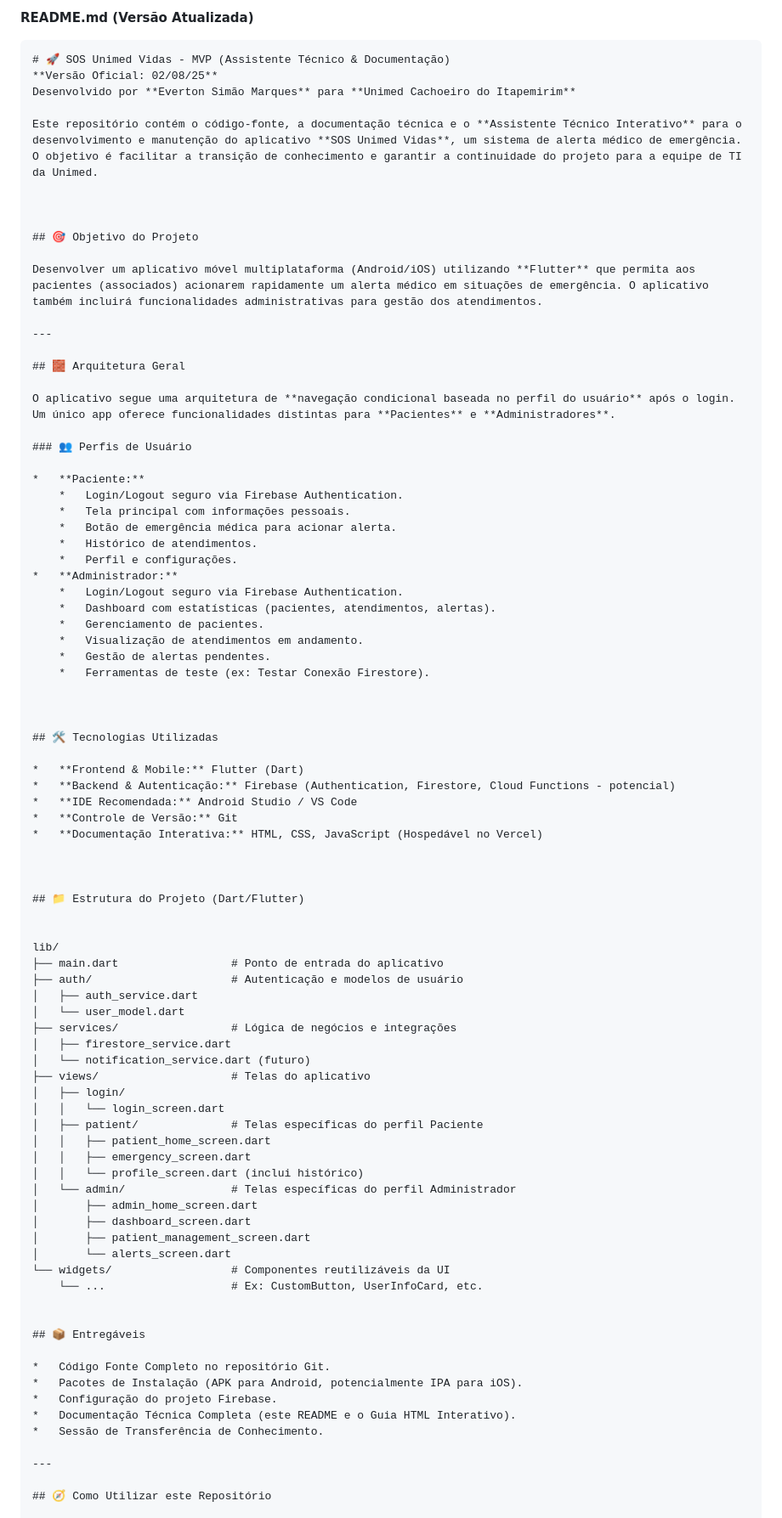
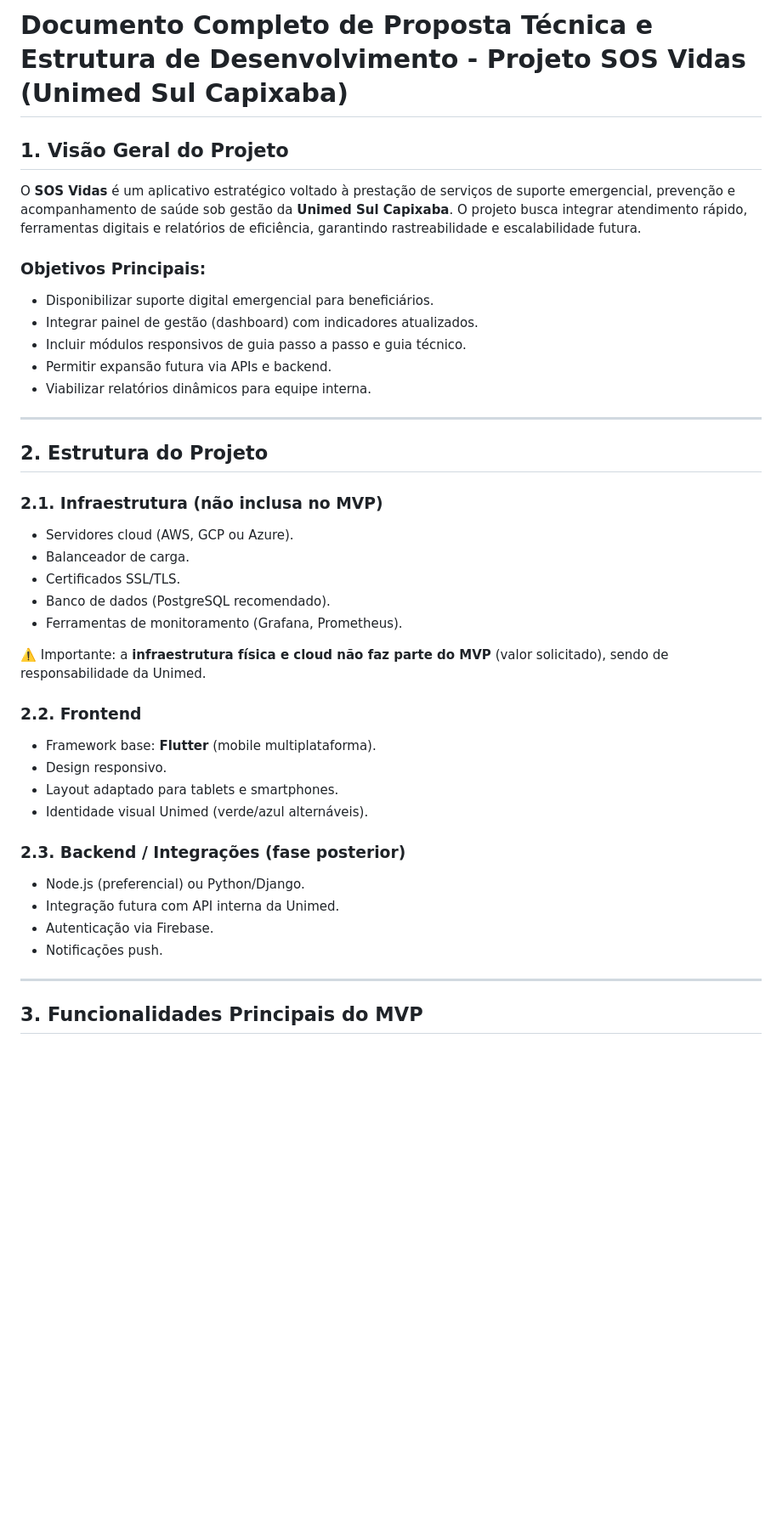
Before and after one commit to Tomgit-cyber/guiaweb-sos, a Markdown page: README.md, the part around one of its changes. Shown at 85% size. Drawn GitHub-style; blank space fills up the shorter version.

````diff
--- a/README.md
+++ b/README.md
@@ -1,88 +1,46 @@
-**README.md (Versão Atualizada)**
+# Documento Completo de Proposta Técnica e Estrutura de Desenvolvimento - Projeto SOS Vidas (Unimed Sul Capixaba)
 
-```markdown
-# 🚀 SOS Unimed Vidas - MVP (Assistente Técnico & Documentação)
-**Versão Oficial: 02/08/25**
-Desenvolvido por **Everton Simão Marques** para **Unimed Cachoeiro do Itapemirim**
+## 1. Visão Geral do Projeto
 
-Este repositório contém o código-fonte, a documentação técnica e o **Assistente Técnico Interativo** para o desenvolvimento e manutenção do aplicativo **SOS Unimed Vidas**, um sistema de alerta médico de emergência. O objetivo é facilitar a transição de conhecimento e garantir a continuidade do projeto para a equipe de TI da Unimed.
+O **SOS Vidas** é um aplicativo estratégico voltado à prestação de serviços de suporte emergencial, prevenção e acompanhamento de saúde sob gestão da **Unimed Sul Capixaba**. O projeto busca integrar atendimento rápido, ferramentas digitais e relatórios de eficiência, garantindo rastreabilidade e escalabilidade futura.
 
+### Objetivos Principais:
 
-
-## 🎯 Objetivo do Projeto
-
-Desenvolver um aplicativo móvel multiplataforma (Android/iOS) utilizando **Flutter** que permita aos pacientes (associados) acionarem rapidamente um alerta médico em situações de emergência. O aplicativo também incluirá funcionalidades administrativas para gestão dos atendimentos.
+* Disponibilizar suporte digital emergencial para beneficiários.
+* Integrar painel de gestão (dashboard) com indicadores atualizados.
+* Incluir módulos responsivos de guia passo a passo e guia técnico.
+* Permitir expansão futura via APIs e backend.
+* Viabilizar relatórios dinâmicos para equipe interna.
 
 ---
 
-## 🧱 Arquitetura Geral
+## 2. Estrutura do Projeto
 
-O aplicativo segue uma arquitetura de **navegação condicional baseada no perfil do usuário** após o login. Um único app oferece funcionalidades distintas para **Pacientes** e **Administradores**.
+### 2.1. Infraestrutura (não inclusa no MVP)
 
-### 👥 Perfis de Usuário
+* Servidores cloud (AWS, GCP ou Azure).
+* Balanceador de carga.
+* Certificados SSL/TLS.
+* Banco de dados (PostgreSQL recomendado).
+* Ferramentas de monitoramento (Grafana, Prometheus).
 
-*   **Paciente:**
-    *   Login/Logout seguro via Firebase Authentication.
-    *   Tela principal com informações pessoais.
-    *   Botão de emergência médica para acionar alerta.
-    *   Histórico de atendimentos.
-    *   Perfil e configurações.
-*   **Administrador:**
-    *   Login/Logout seguro via Firebase Authentication.
-    *   Dashboard com estatísticas (pacientes, atendimentos, alertas).
-    *   Gerenciamento de pacientes.
-    *   Visualização de atendimentos em andamento.
-    *   Gestão de alertas pendentes.
-    *   Ferramentas de teste (ex: Testar Conexão Firestore).
+⚠️ Importante: a **infraestrutura física e cloud não faz parte do MVP** (valor solicitado), sendo de responsabilidade da Unimed.
 
+### 2.2. Frontend
 
+* Framework base: **Flutter** (mobile multiplataforma).
+* Design responsivo.
+* Layout adaptado para tablets e smartphones.
+* Identidade visual Unimed (verde/azul alternáveis).
 
-## 🛠️ Tecnologias Utilizadas
+### 2.3. Backend / Integrações (fase posterior)
 
-*   **Frontend & Mobile:** Flutter (Dart)
-*   **Backend & Autenticação:** Firebase (Authentication, Firestore, Cloud Functions - potencial)
-*   **IDE Recomendada:** Android Studio / VS Code
-*   **Controle de Versão:** Git
-*   **Documentação Interativa:** HTML, CSS, JavaScript (Hospedável no Vercel)
-
-
-
-## 📁 Estrutura do Projeto (Dart/Flutter)
-
-
-lib/
-├── main.dart                 # Ponto de entrada do aplicativo
-├── auth/                     # Autenticação e modelos de usuário
-│   ├── auth_service.dart
-│   └── user_model.dart
-├── services/                 # Lógica de negócios e integrações
-│   ├── firestore_service.dart
-│   └── notification_service.dart (futuro)
-├── views/                    # Telas do aplicativo
-│   ├── login/
-│   │   └── login_screen.dart
-│   ├── patient/              # Telas específicas do perfil Paciente
-│   │   ├── patient_home_screen.dart
-│   │   ├── emergency_screen.dart
-│   │   └── profile_screen.dart (inclui histórico)
-│   └── admin/                # Telas específicas do perfil Administrador
-│       ├── admin_home_screen.dart
-│       ├── dashboard_screen.dart
-│       ├── patient_management_screen.dart
-│       └── alerts_screen.dart
-└── widgets/                  # Componentes reutilizáveis da UI
-    └── ...                   # Ex: CustomButton, UserInfoCard, etc.
-
-
-## 📦 Entregáveis
-
-*   Código Fonte Completo no repositório Git.
-*   Pacotes de Instalação (APK para Android, potencialmente IPA para iOS).
-*   Configuração do projeto Firebase.
-*   Documentação Técnica Completa (este README e o Guia HTML Interativo).
-*   Sessão de Transferência de Conhecimento.
+* Node.js (preferencial) ou Python/Django.
+* Integração futura com API interna da Unimed.
+* Autenticação via Firebase.
+* Notificações push.
 
 ---
 
-## 🧭 Como Utilizar este Repositório
+## 3. Funcionalidades Principais do MVP
 
````
Also changed, not shown: other parts of README.md (+71 -29 lines).
